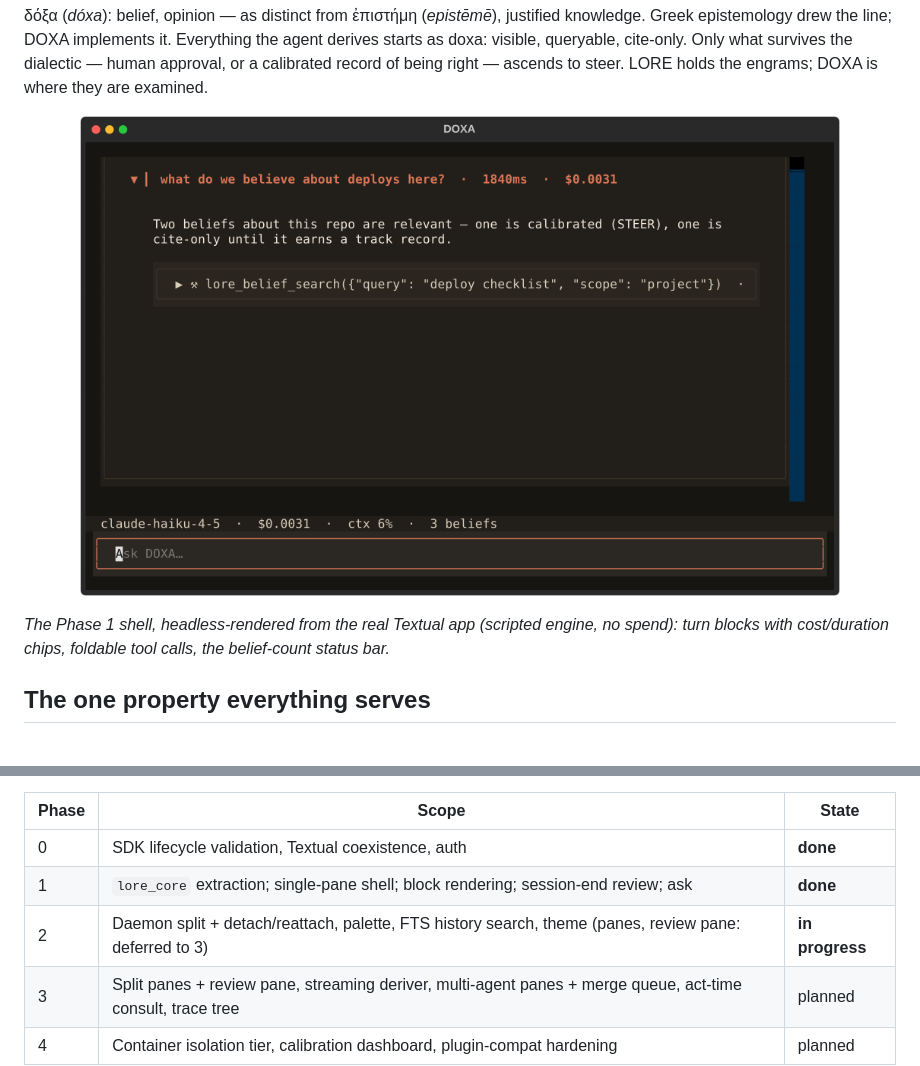
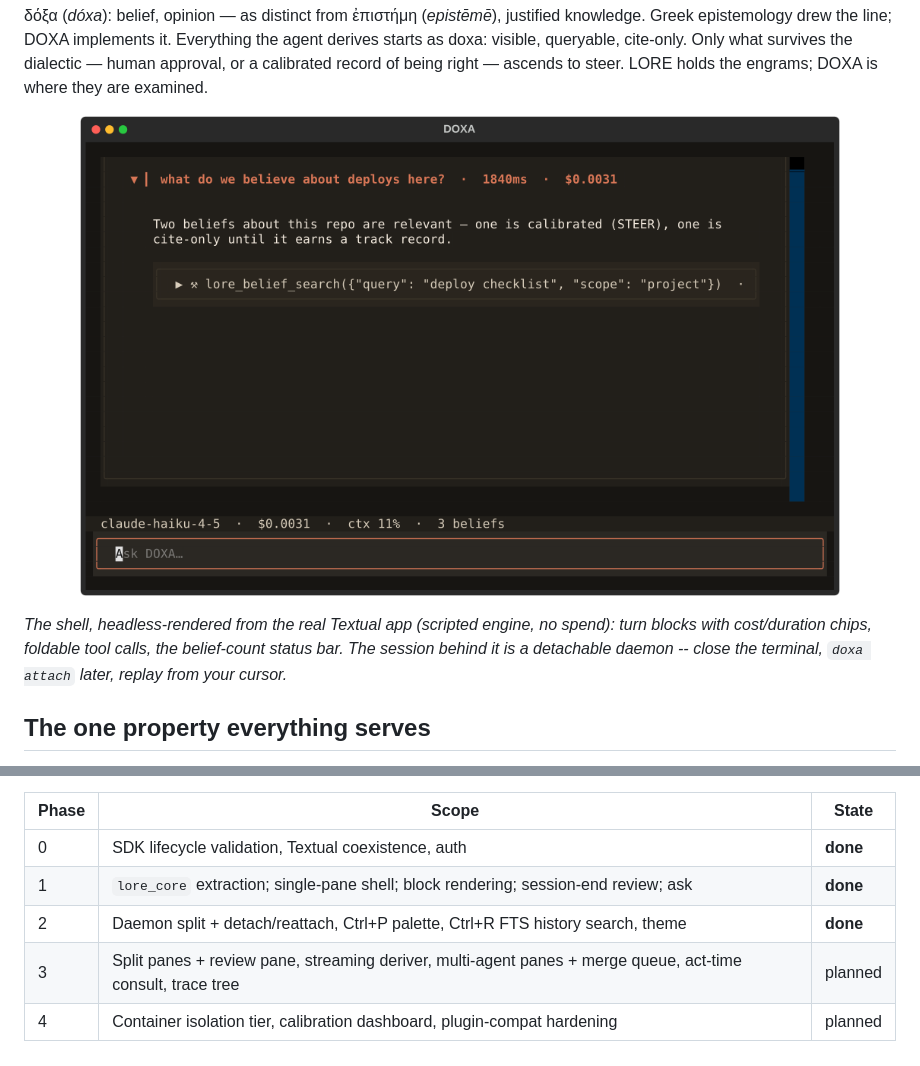
Before and after one commit to docwilde/doxa, a Markdown page: README.md, 2 parts joined by grey strips. Rendered like a GitHub page; pictures changed too: assets/screenshot.png.

Commit message:
docs: phase 2 done in README; refresh screenshot

```diff
--- a/README.md
+++ b/README.md
@@ -14,7 +14,7 @@ are examined.
 
 <p align="center"><img src="assets/screenshot.png" width="760" alt="DOXA shell: a turn block with prompt metadata chips (duration, cost), streamed answer, a foldable tool-call chip, and the status bar (model, session cost, context %, belief count)"></p>
 
-*The Phase 1 shell, headless-rendered from the real Textual app (scripted engine, no spend): turn blocks with cost/duration chips, foldable tool calls, the belief-count status bar.*
+*The shell, headless-rendered from the real Textual app (scripted engine, no spend): turn blocks with cost/duration chips, foldable tool calls, the belief-count status bar. The session behind it is a detachable daemon -- close the terminal, `doxa attach` later, replay from your cursor.*
 
 ## The one property everything serves
 
@@ -122,7 +122,7 @@ Verdict: GO with four small redesigns, all itemized.
 |---|---|---|
 | 0 | SDK lifecycle validation, Textual coexistence, auth | **done** |
 | 1 | `lore_core` extraction; single-pane shell; block rendering; session-end review; ask | **done** |
-| 2 | Daemon split + detach/reattach, palette, FTS history search, theme (panes, review pane: deferred to 3) | **in progress** |
+| 2 | Daemon split + detach/reattach, Ctrl+P palette, Ctrl+R FTS history search, theme | **done** |
 | 3 | Split panes + review pane, streaming deriver, multi-agent panes + merge queue, act-time consult, trace tree | planned |
 | 4 | Container isolation tier, calibration dashboard, plugin-compat hardening | planned |
 
```
Also changed, not shown: 2 other files.
